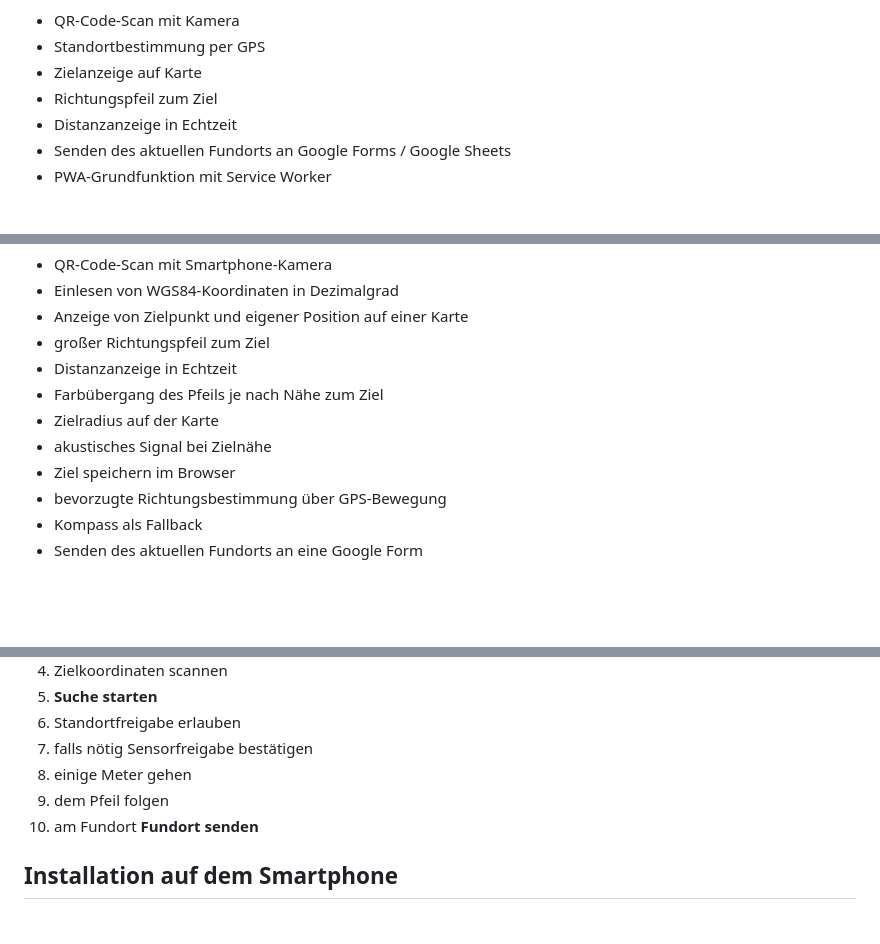
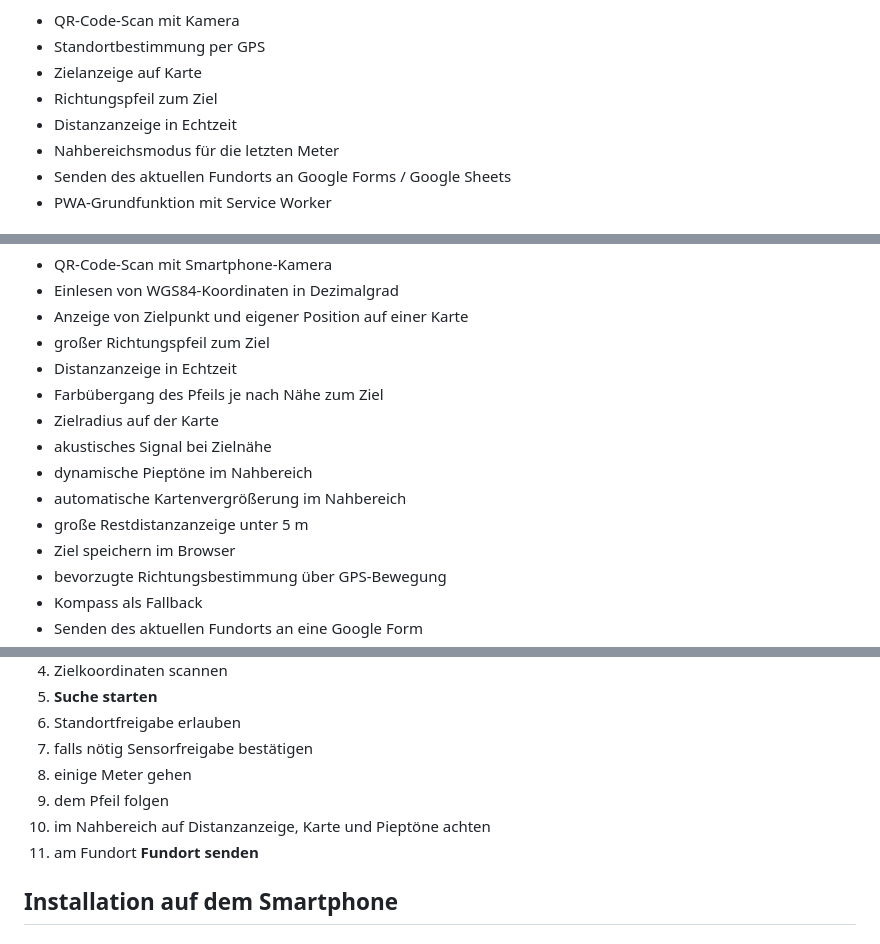
Before and after one commit to markrickenbacher/Rehkitz-Finder, a Markdown page: README.md, 3 parts joined by grey strips. Rendered like a GitHub page; blank space fills up the shorter version.

```diff
--- a/README.md
+++ b/README.md
@@ -8,6 +8,7 @@ Die App ist für Smartphones gedacht und unterstützt:
 - Zielanzeige auf Karte
 - Richtungspfeil zum Ziel
 - Distanzanzeige in Echtzeit
+- Nahbereichsmodus für die letzten Meter
 - Senden des aktuellen Fundorts an Google Forms / Google Sheets
 - PWA-Grundfunktion mit Service Worker
 
@@ -21,6 +22,9 @@ Die App ist für Smartphones gedacht und unterstützt:
 - Farbübergang des Pfeils je nach Nähe zum Ziel
 - Zielradius auf der Karte
 - akustisches Signal bei Zielnähe
+- dynamische Pieptöne im Nahbereich
+- automatische Kartenvergrößerung im Nahbereich
+- große Restdistanzanzeige unter 5 m
 - Ziel speichern im Browser
 - bevorzugte Richtungsbestimmung über GPS-Bewegung
 - Kompass als Fallback
@@ -164,7 +208,8 @@ http://localhost:8080
 7. falls nötig Sensorfreigabe bestätigen
 8. einige Meter gehen
 9. dem Pfeil folgen
-10. am Fundort **Fundort senden**
+10. im Nahbereich auf Distanzanzeige, Karte und Pieptöne achten
+11. am Fundort **Fundort senden**
 
 ## Installation auf dem Smartphone
 
```
Also changed, not shown: other parts of README.md (+47 -3 lines).
